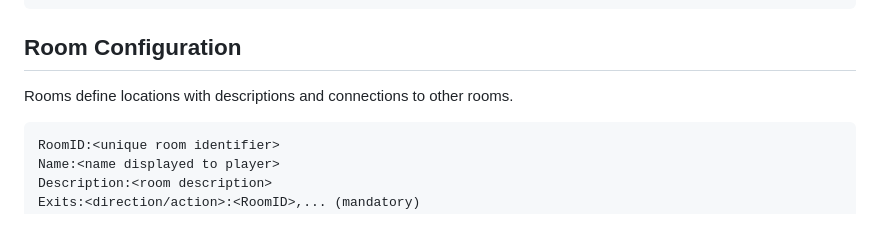
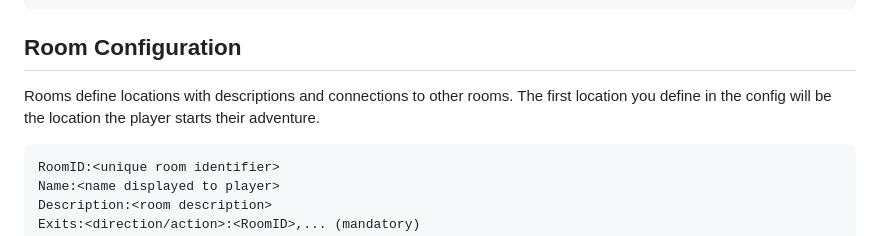
Before and after one commit to Magnatic70/TextAdventureGameEngine, a Markdown page: README.md, the part around the change. Drawn GitHub-style.

Commit message:
Added information about first location to readme

````diff
--- a/README.md
+++ b/README.md
@@ -105,7 +105,7 @@ NegativeTradeResonse:Sorry, I'm not interested in that right now. Maybe later.
 ```
 
 ## Room Configuration
-Rooms define locations with descriptions and connections to other rooms.
+Rooms define locations with descriptions and connections to other rooms. The first location you define in the config will be the location the player starts their adventure.
 
 ```
 RoomID:<unique room identifier>
````
